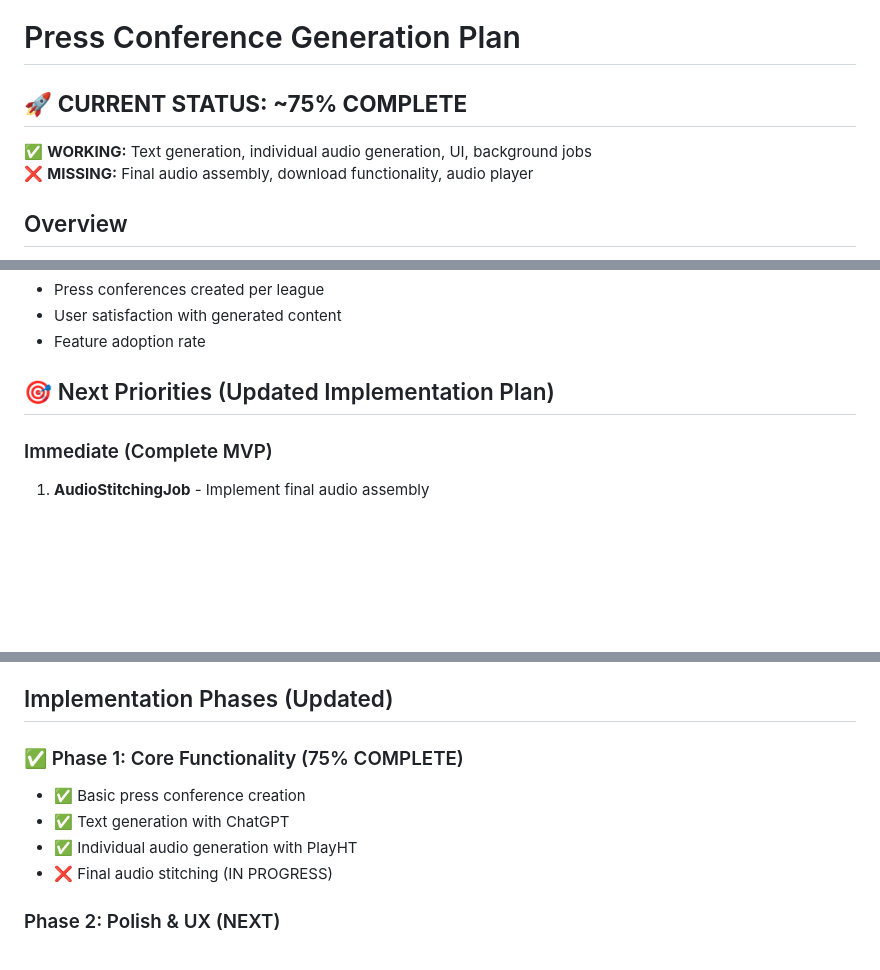
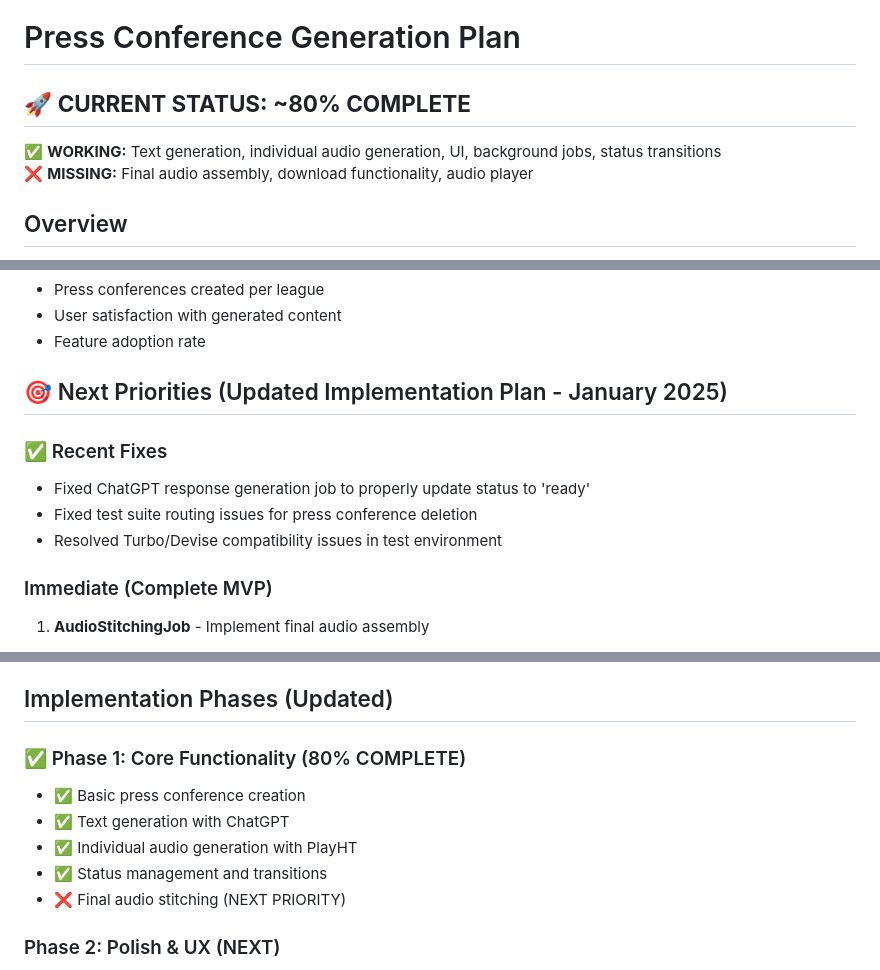
Before and after one commit to jmejia/commish_tools, a Markdown page: PRESS_CONFERENCE_GENERATION_PLAN.md, 3 parts joined by grey strips. Drawn GitHub-style; blank space fills up the shorter version.

Commit message:
Update press conference planning doc

```diff
--- a/PRESS_CONFERENCE_GENERATION_PLAN.md
+++ b/PRESS_CONFERENCE_GENERATION_PLAN.md
@@ -1,8 +1,8 @@
 # Press Conference Generation Plan
 
-## 🚀 **CURRENT STATUS: ~75% COMPLETE**
+## 🚀 **CURRENT STATUS: ~80% COMPLETE**
 
-✅ **WORKING:** Text generation, individual audio generation, UI, background jobs
+✅ **WORKING:** Text generation, individual audio generation, UI, background jobs, status transitions
 ❌ **MISSING:** Final audio assembly, download functionality, audio player
 
 ## Overview
@@ -415,7 +420,12 @@ end
 - User satisfaction with generated content
 - Feature adoption rate
 
-## 🎯 Next Priorities (Updated Implementation Plan)
+## 🎯 Next Priorities (Updated Implementation Plan - January 2025)
+
+### ✅ Recent Fixes
+- Fixed ChatGPT response generation job to properly update status to 'ready'
+- Fixed test suite routing issues for press conference deletion
+- Resolved Turbo/Devise compatibility issues in test environment
 
 ### Immediate (Complete MVP)
 1. **AudioStitchingJob** - Implement final audio assembly
@@ -457,11 +467,12 @@ end
 
 ## Implementation Phases (Updated)
 
-### ✅ Phase 1: Core Functionality (75% COMPLETE)
+### ✅ Phase 1: Core Functionality (80% COMPLETE)
 - ✅ Basic press conference creation
 - ✅ Text generation with ChatGPT
 - ✅ Individual audio generation with PlayHT
-- ❌ Final audio stitching (IN PROGRESS)
+- ✅ Status management and transitions
+- ❌ Final audio stitching (NEXT PRIORITY)
 
 ### Phase 2: Polish & UX (NEXT)
 - Audio player and download functionality
```
Also changed, not shown: other parts of PRESS_CONFERENCE_GENERATION_PLAN.md (+5 -0 lines).
